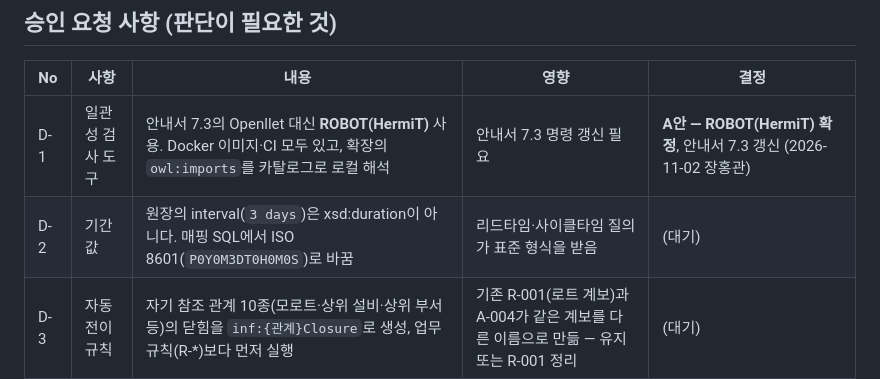
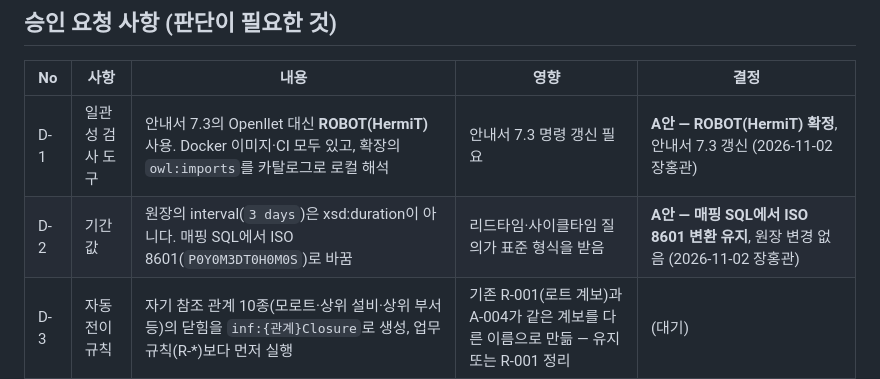
Before and after one commit to harris0709/ksx-platform, a Markdown page: mapping/impix/S4_승인기록.md, the part around the change. Rendered like a GitHub page.

Commit message:
S4 승인기록: D-2 결정(기간 ISO 8601 변환 유지) 반영
Co-Authored-By: Claude Opus 5.5 <noreply@anthropic.com>
Claude-Session: https://claude.ai/code/session_0125zxU1Bz5pie7p8ErRRUWV

```diff
--- a/mapping/impix/S4_승인기록.md
+++ b/mapping/impix/S4_승인기록.md
@@ -51,7 +51,7 @@
 | No | 사항 | 내용 | 영향 | 결정 |
 |---|---|---|---|---|
 | D-1 | 일관성 검사 도구 | 안내서 7.3의 Openllet 대신 **ROBOT(HermiT)** 사용. Docker 이미지·CI 모두 있고, 확장의 `owl:imports`를 카탈로그로 로컬 해석 | 안내서 7.3 명령 갱신 필요 | **A안 — ROBOT(HermiT) 확정**, 안내서 7.3 갱신 (2026-11-02 장홍관) |
-| D-2 | 기간 값 | 원장의 interval(`3 days`)은 xsd:duration이 아니다. 매핑 SQL에서 ISO 8601(`P0Y0M3DT0H0M0S`)로 바꿈 | 리드타임·사이클타임 질의가 표준 형식을 받음 | (대기) |
+| D-2 | 기간 값 | 원장의 interval(`3 days`)은 xsd:duration이 아니다. 매핑 SQL에서 ISO 8601(`P0Y0M3DT0H0M0S`)로 바꿈 | 리드타임·사이클타임 질의가 표준 형식을 받음 | **A안 — 매핑 SQL에서 ISO 8601 변환 유지**, 원장 변경 없음 (2026-11-02 장홍관) |
 | D-3 | 자동 전이 규칙 | 자기 참조 관계 10종(모로트·상위 설비·상위 부서 등)의 닫힘을 `inf:{관계}Closure`로 생성, 업무 규칙(R-*)보다 먼저 실행 | 기존 R-001(로트 계보)과 A-004가 같은 계보를 다른 이름으로 만듦 — 유지 또는 R-001 정리 | (대기) |
 | D-4 | 속성 그래프 이름 | `ksx_graph`(관계형 스키마 `ksx`와 구분), 노드 = 명사 개체, 관계 = 참조, 코드·단위는 노드 속성 | S8 pg-sync가 이 라벨을 씀 | (대기) |
 | D-5 | 도구 스키마 범위 | 어휘에서 정해지는 2개 서버(ksx-ontology, ksx-ledger)만 생성. KPI·시계열·문서·Action 도구는 S9에서 작성 | S9 범위 | (대기) |
```
